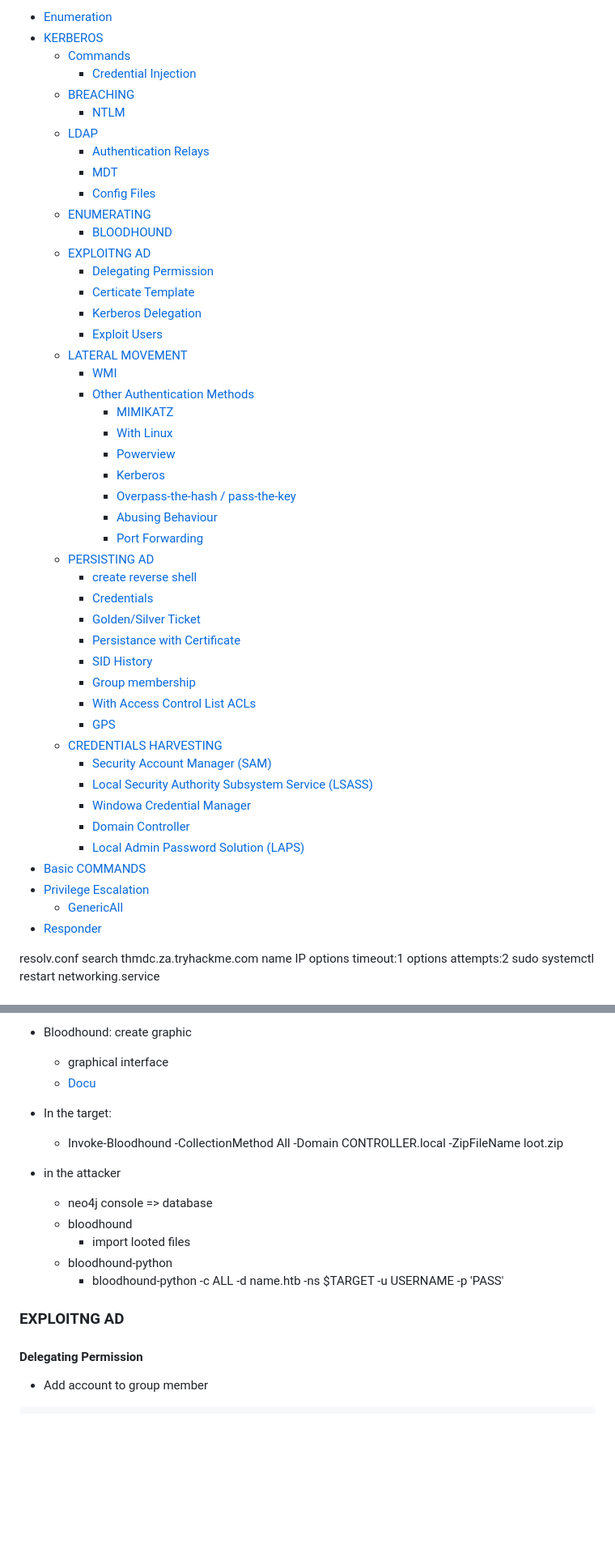
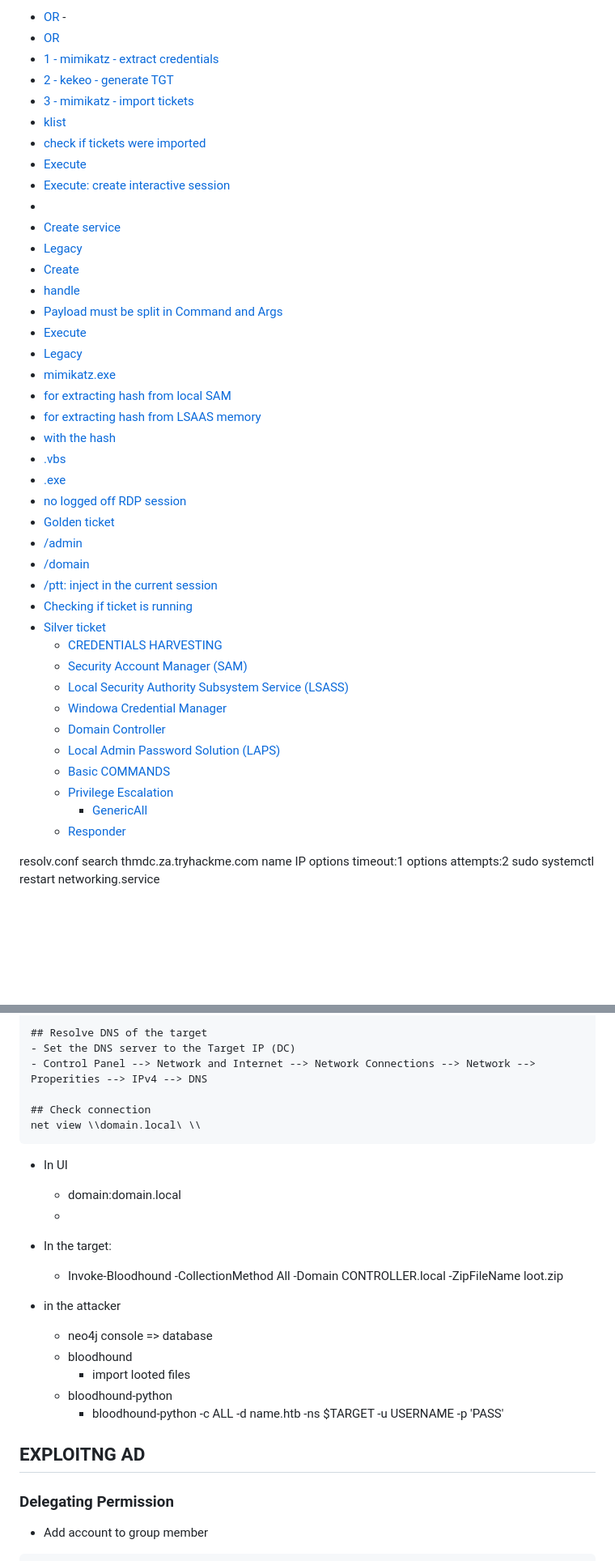
Before and after one commit to Bruno-Macedo/hacklab, a Markdown page: 2.1_Active_Directory.md, 2 parts joined by grey strips. Shown at 81% size. Drawn GitHub-style; blank space fills up the shorter version.

````diff
--- a/2.1_Active_Directory.md
+++ b/2.1_Active_Directory.md
@@ -1,50 +1,45 @@
 
-- [Enumeration](#enumeration)
-- [KERBEROS](#kerberos)
-  - [Commands](#commands)
-    - [Credential Injection](#credential-injection)
-  - [BREACHING](#breaching)
-    - [NTLM](#ntlm)
-  - [LDAP](#ldap)
-    - [Authentication Relays](#authentication-relays)
-    - [MDT](#mdt)
-    - [Config Files](#config-files)
-  - [ENUMERATING](#enumerating)
-    - [BLOODHOUND](#bloodhound)
-  - [EXPLOITNG AD](#exploitng-ad)
-    - [Delegating Permission](#delegating-permission)
-    - [Certicate Template](#certicate-template)
-    - [Kerberos Delegation](#kerberos-delegation)
-    - [Exploit Users](#exploit-users)
-  - [LATERAL MOVEMENT](#lateral-movement)
-    - [WMI](#wmi)
-    - [Other Authentication Methods](#other-authentication-methods)
-      - [MIMIKATZ](#mimikatz)
-      - [With Linux](#with-linux)
-      - [Powerview](#powerview)
-      - [Kerberos](#kerberos-1)
-      - [Overpass-the-hash / pass-the-key](#overpass-the-hash--pass-the-key)
-      - [Abusing Behaviour](#abusing-behaviour)
-      - [Port Forwarding](#port-forwarding)
-  - [PERSISTING AD](#persisting-ad)
-    - [create reverse shell](#create-reverse-shell)
-    - [Credentials](#credentials)
-    - [Golden/Silver Ticket](#goldensilver-ticket)
-    - [Persistance with Certificate](#persistance-with-certificate)
-    - [SID History](#sid-history)
-    - [Group membership](#group-membership)
-    - [With Access Control List ACLs](#with-access-control-list-acls)
-    - [GPS](#gps)
-  - [CREDENTIALS HARVESTING](#credentials-harvesting)
+- [OR](#or)
+          - [](#)
+- [OR](#or-1)
+- [1 - mimikatz - extract credentials](#1---mimikatz---extract-credentials)
+- [2 - kekeo - generate TGT](#2---kekeo---generate-tgt)
+- [3 - mimikatz - import tickets](#3---mimikatz---import-tickets)
+- [klist](#klist)
+- [check if tickets were imported](#check-if-tickets-were-imported)
+- [Execute](#execute)
+- [Execute: create interactive session](#execute-create-interactive-session)
+- [](#-1)
+- [Create service](#create-service)
+- [Legacy](#legacy)
+- [Create](#create)
+- [handle](#handle)
+- [Payload must be split in Command and Args](#payload-must-be-split-in-command-and-args)
+- [Execute](#execute-1)
+- [Legacy](#legacy-1)
+- [mimikatz.exe](#mimikatzexe)
+- [for extracting hash from local SAM](#for-extracting-hash-from-local-sam)
+- [for extracting hash from LSAAS memory](#for-extracting-hash-from-lsaas-memory)
+- [with the hash](#with-the-hash)
+- [.vbs](#vbs)
+- [.exe](#exe)
+- [no logged off RDP session](#no-logged-off-rdp-session)
+- [Golden ticket](#golden-ticket)
+- [/admin](#admin)
+- [/domain](#domain)
+- [/ptt: inject in the current session](#ptt-inject-in-the-current-session)
+- [Checking if ticket is running](#checking-if-ticket-is-running)
+- [Silver ticket](#silver-ticket)
+    - [CREDENTIALS HARVESTING](#credentials-harvesting)
     - [Security Account Manager (SAM)](#security-account-manager-sam)
     - [Local Security Authority Subsystem Service (LSASS)](#local-security-authority-subsystem-service-lsass)
     - [Windowa Credential Manager](#windowa-credential-manager)
     - [Domain Controller](#domain-controller)
     - [Local Admin Password Solution (LAPS)](#local-admin-password-solution-laps)
-- [Basic COMMANDS](#basic-commands)
-- [Privilege Escalation](#privilege-escalation)
-  - [GenericAll](#genericall)
-- [Responder](#responder)
+  - [Basic COMMANDS](#basic-commands)
+  - [Privilege Escalation](#privilege-escalation)
+    - [GenericAll](#genericall)
+  - [Responder](#responder)
 
 
 resolv.conf
@@ -214,7 +265,17 @@ admin:Hv]%V5G!nM.7Gzm
 
-- Bloodhound: create graphic
-  - graphical interface
-  - [Docu](https://bloodhound.readthedocs.io/en/latest/data-analysis/edges.html)
+## Resolve DNS of the target
+- Set the DNS server to the Target IP (DC)
+- Control Panel --> Network and Internet --> Network Connections --> Network --> Properities --> IPv4 --> DNS
+
+## Check connection
+net view \\domain.local\ \\
+```
+- In UI
+  - domain:domain.local
+  -
+
+
+
 - In the target:
   - Invoke-Bloodhound -CollectionMethod All -Domain CONTROLLER.local -ZipFileName loot.zip
 - in the attacker
@@ -225,8 +286,8 @@ admin:Hv]%V5G!nM.7Gzm
     - bloodhound-python -c ALL -d name.htb -ns $TARGET -u USERNAME -p 'PASS'
 
 
-### EXPLOITNG AD
-#### Delegating Permission
+## EXPLOITNG AD
+### Delegating Permission
 - Add account to group member
 ```
 Add user to group ==> Add-ADGroupMember "IT Support" -Members "Your.AD.Account.Username"
````
Also changed, not shown: other parts of 2.1_Active_Directory.md (+99 -54 lines), 2.3_Services.md (+3 -2 lines), DJvsnDJ.png (added), SharpHoundCheatSheet.jpg (added), 1 other file.
